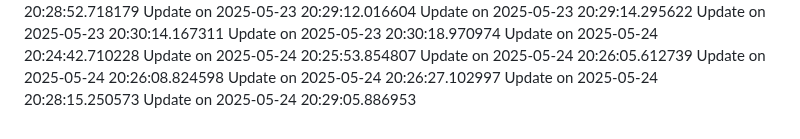
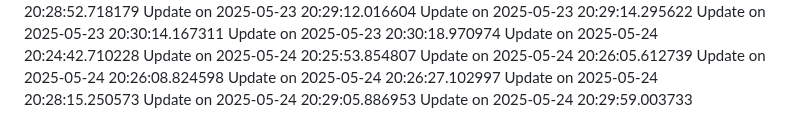
Before and after one commit to nahmad0/nahmadpushes, a Markdown page: changelog.md, the part around the change. GitHub-like rendering.

```diff
--- a/changelog.md
+++ b/changelog.md
@@ -127,3 +127,4 @@ Update on 2025-05-24 20:26:08.824598
 Update on 2025-05-24 20:26:27.102997
 Update on 2025-05-24 20:28:15.250573
 Update on 2025-05-24 20:29:05.886953
+Update on 2025-05-24 20:29:59.003733
```
